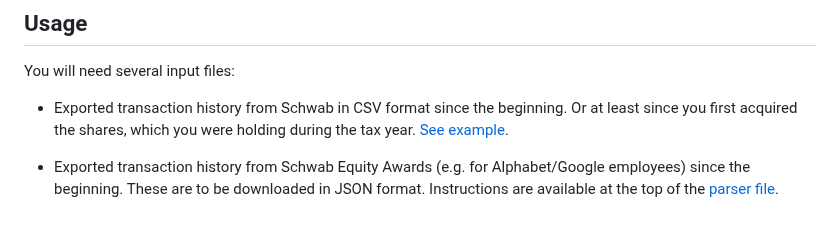
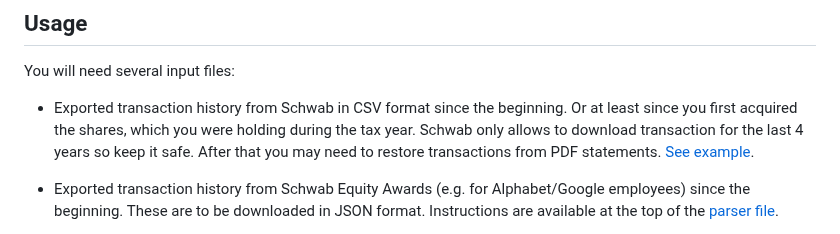
Before and after one commit to KapJI/capital-gains-calculator, a Markdown page: README.md, the part around the change. Drawn GitHub-style.

Commit message:
Update README.md (#334)

```diff
--- a/README.md
+++ b/README.md
@@ -47,7 +47,7 @@ apt install texlive-latex-base
 You will need several input files:
 
 -   Exported transaction history from Schwab in CSV format since the beginning.
-    Or at least since you first acquired the shares, which you were holding during the tax year.
+    Or at least since you first acquired the shares, which you were holding during the tax year. Schwab only allows to download transaction for the last 4 years so keep it safe. After that you may need to restore transactions from PDF statements.
     [See example](https://github.com/KapJI/capital-gains-calculator/blob/main/tests/test_data/schwab_transactions.csv).
 -   Exported transaction history from Schwab Equity Awards (e.g. for Alphabet/Google employees) since the beginning. These are to be downloaded in JSON format. Instructions are available at the top of the [parser file](../main/cgt_calc/parsers/schwab_equity_award_json.py).
 -   Exported transaction history from Trading 212.
```
